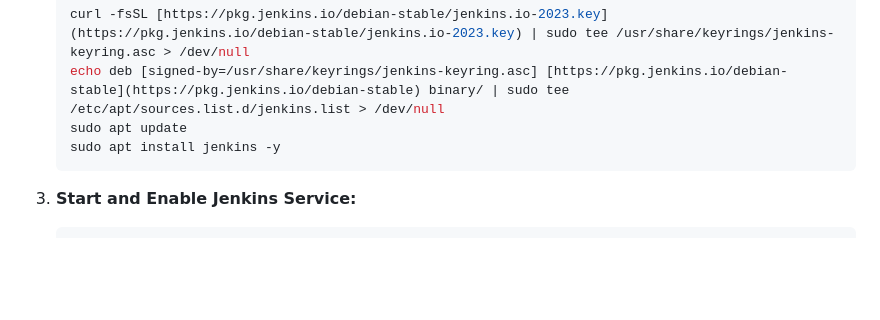
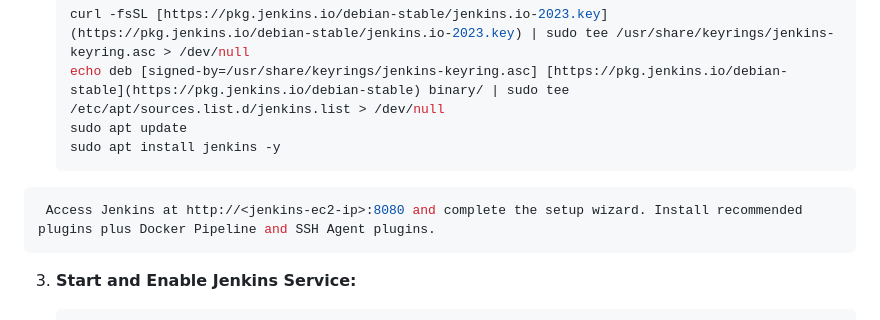
Before and after one commit to zaheerbeg21/P1-Deploying-Two-Tier-Flask-App-, a Markdown page: README.md, the part around the change. GitHub-like rendering; blank space fills up the shorter version.

Commit message:
Update README with Jenkins access instructions
Added instructions to access Jenkins and complete the setup wizard.

````diff
--- a/README.md
+++ b/README.md
@@ -121,6 +121,9 @@ This document provides a step-by-step guide for deploying a two-tier web applica
     sudo apt update
     sudo apt install jenkins -y
     ```
+   ```bash
+    Access Jenkins at http://<jenkins-ec2-ip>:8080 and complete the setup wizard. Install recommended plugins plus Docker Pipeline and SSH Agent plugins.
+ ```
 
 3.  **Start and Enable Jenkins Service:**
     ```bash
````
